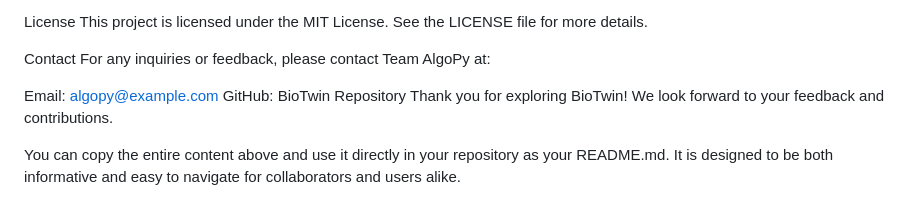
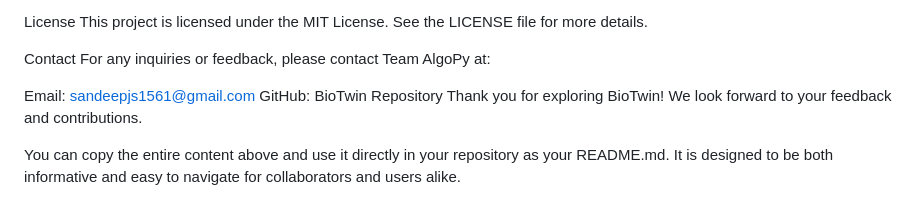
Before and after one commit to mightysandy1/BioTwin, a Markdown page: README.md, the part around the change. Rendered like a GitHub page.

```diff
--- a/README.md
+++ b/README.md
@@ -110,7 +110,7 @@ This project is licensed under the MIT License. See the LICENSE file for more de
 Contact
 For any inquiries or feedback, please contact Team AlgoPy at:
 
-Email: algopy@example.com
+Email: sandeepjs1561@gmail.com
 GitHub: BioTwin Repository
 Thank you for exploring BioTwin! We look forward to your feedback and contributions.
 
```
